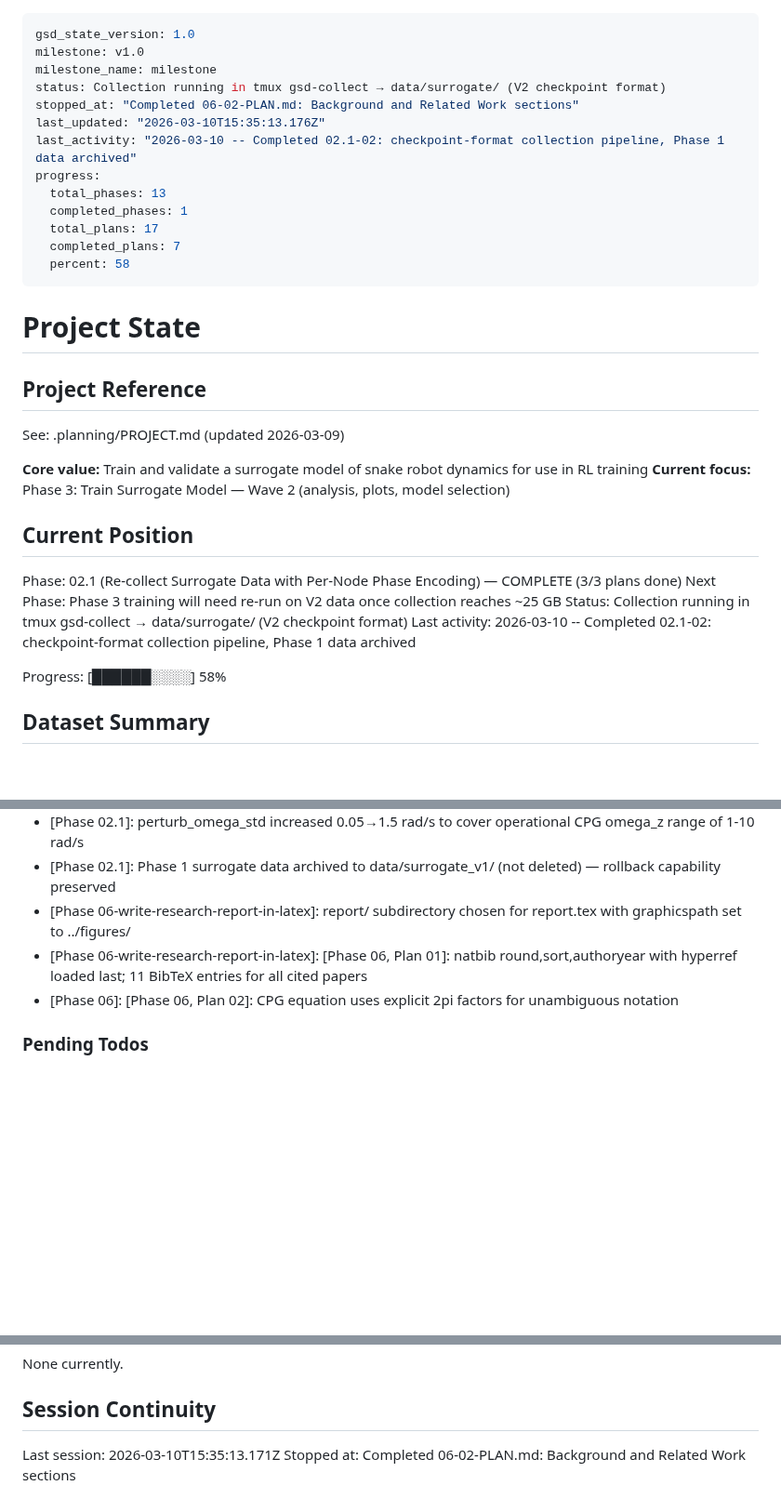
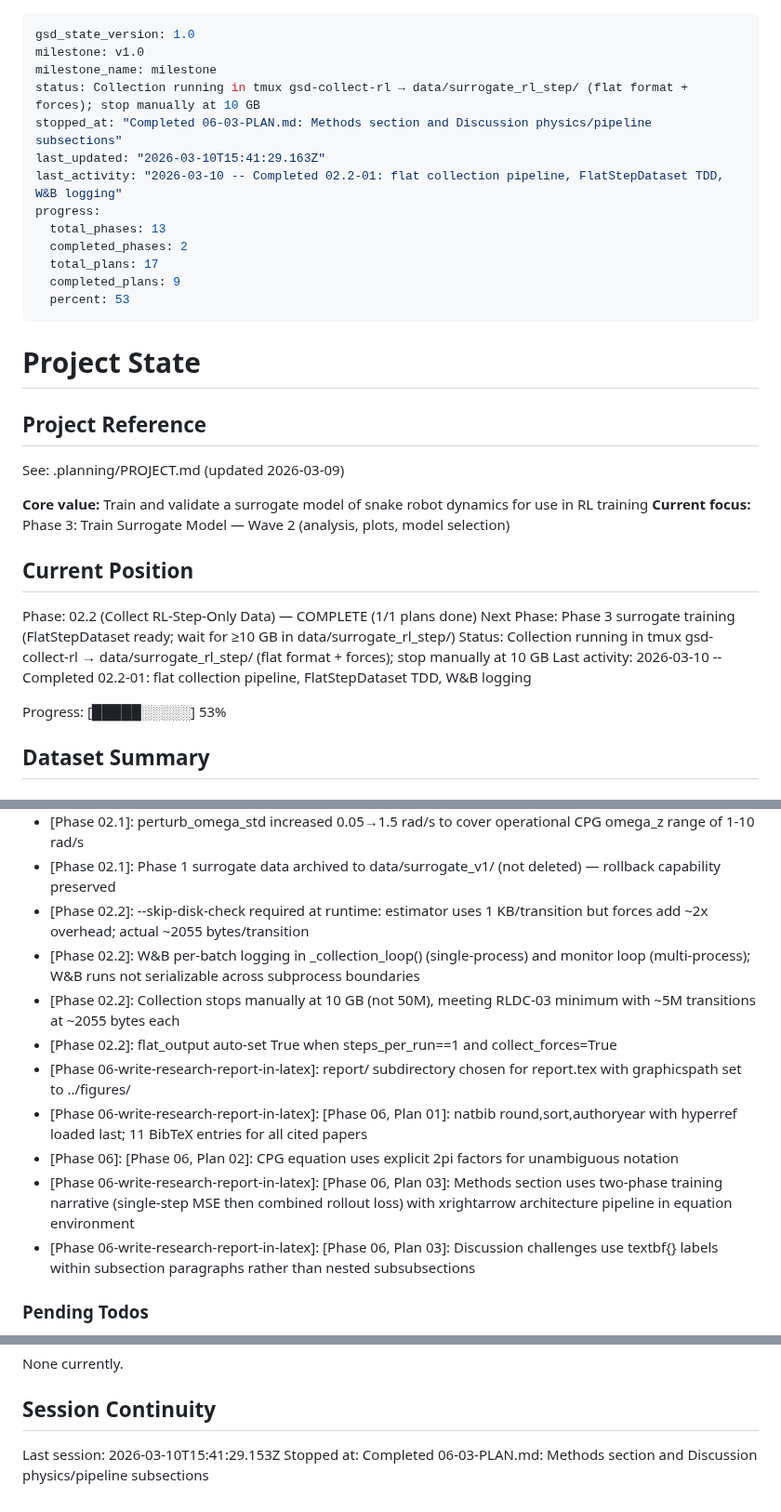
Before and after one commit to Albatross679/snake-hrl-torchrl, a Markdown page: .planning/STATE.md, 3 parts joined by grey strips. Shown at 93% size. Rendered like a GitHub page; blank space fills up the shorter version.

Commit message:
docs(06-03): complete Methods and Discussion sections plan
- Created 06-03-SUMMARY.md with full plan documentation
- Updated STATE.md: progress bar 53%, decisions recorded, session updated
- Updated ROADMAP.md: phase 06 shows 3/4 summaries complete

```diff
--- a/.planning/STATE.md
+++ b/.planning/STATE.md
@@ -2,16 +2,16 @@
 gsd_state_version: 1.0
 milestone: v1.0
 milestone_name: milestone
-status: Collection running in tmux gsd-collect → data/surrogate/ (V2 checkpoint format)
-stopped_at: "Completed 06-02-PLAN.md: Background and Related Work sections"
-last_updated: "2026-03-10T15:35:13.176Z"
-last_activity: "2026-03-10 -- Completed 02.1-02: checkpoint-format collection pipeline, Phase 1 data archived"
+status: Collection running in tmux gsd-collect-rl → data/surrogate_rl_step/ (flat format + forces); stop manually at 10 GB
+stopped_at: "Completed 06-03-PLAN.md: Methods section and Discussion physics/pipeline subsections"
+last_updated: "2026-03-10T15:41:29.163Z"
+last_activity: "2026-03-10 -- Completed 02.2-01: flat collection pipeline, FlatStepDataset TDD, W&B logging"
 progress:
   total_phases: 13
-  completed_phases: 1
+  completed_phases: 2
   total_plans: 17
-  completed_plans: 7
-  percent: 58
+  completed_plans: 9
+  percent: 53
 ---
 
 # Project State
@@ -25,12 +25,12 @@ See: .planning/PROJECT.md (updated 2026-03-09)
 
 ## Current Position
 
-Phase: 02.1 (Re-collect Surrogate Data with Per-Node Phase Encoding) — COMPLETE (3/3 plans done)
-Next Phase: Phase 3 training will need re-run on V2 data once collection reaches ~25 GB
-Status: Collection running in tmux gsd-collect → data/surrogate/ (V2 checkpoint format)
-Last activity: 2026-03-10 -- Completed 02.1-02: checkpoint-format collection pipeline, Phase 1 data archived
+Phase: 02.2 (Collect RL-Step-Only Data) — COMPLETE (1/1 plans done)
+Next Phase: Phase 3 surrogate training (FlatStepDataset ready; wait for ≥10 GB in data/surrogate_rl_step/)
+Status: Collection running in tmux gsd-collect-rl → data/surrogate_rl_step/ (flat format + forces); stop manually at 10 GB
+Last activity: 2026-03-10 -- Completed 02.2-01: flat collection pipeline, FlatStepDataset TDD, W&B logging
 
-Progress: [██████░░░░] 58%
+Progress: [█████░░░░░] 53%
 
 ## Dataset Summary
 
@@ -77,9 +77,15 @@ Progress: [██████░░░░] 58%
 - [Phase 02.1]: V2 checkpoint format: 5 boundary states per run enables flexible overlapping training pairs without episode boundary data loss
 - [Phase 02.1]: perturb_omega_std increased 0.05→1.5 rad/s to cover operational CPG omega_z range of 1-10 rad/s
 - [Phase 02.1]: Phase 1 surrogate data archived to data/surrogate_v1/ (not deleted) — rollback capability preserved
+- [Phase 02.2]: --skip-disk-check required at runtime: estimator uses 1 KB/transition but forces add ~2x overhead; actual ~2055 bytes/transition
+- [Phase 02.2]: W&B per-batch logging in _collection_loop() (single-process) and monitor loop (multi-process); W&B runs not serializable across subprocess boundaries
+- [Phase 02.2]: Collection stops manually at 10 GB (not 50M), meeting RLDC-03 minimum with ~5M transitions at ~2055 bytes each
+- [Phase 02.2]: flat_output auto-set True when steps_per_run==1 and collect_forces=True
 - [Phase 06-write-research-report-in-latex]: report/ subdirectory chosen for report.tex with graphicspath set to ../figures/
 - [Phase 06-write-research-report-in-latex]: [Phase 06, Plan 01]: natbib round,sort,authoryear with hyperref loaded last; 11 BibTeX entries for all cited papers
 - [Phase 06]: [Phase 06, Plan 02]: CPG equation uses explicit 2pi factors for unambiguous notation
+- [Phase 06-write-research-report-in-latex]: [Phase 06, Plan 03]: Methods section uses two-phase training narrative (single-step MSE then combined rollout loss) with xrightarrow architecture pipeline in equation environment
+- [Phase 06-write-research-report-in-latex]: [Phase 06, Plan 03]: Discussion challenges use textbf{} labels within subsection paragraphs rather than nested subsubsections
 
 ### Pending Todos
 
@@ -106,5 +112,5 @@ None currently.
 
 ## Session Continuity
 
-Last session: 2026-03-10T15:35:13.171Z
-Stopped at: Completed 06-02-PLAN.md: Background and Related Work sections
+Last session: 2026-03-10T15:41:29.153Z
+Stopped at: Completed 06-03-PLAN.md: Methods section and Discussion physics/pipeline subsections
```
Also changed, not shown: 1 other file.
